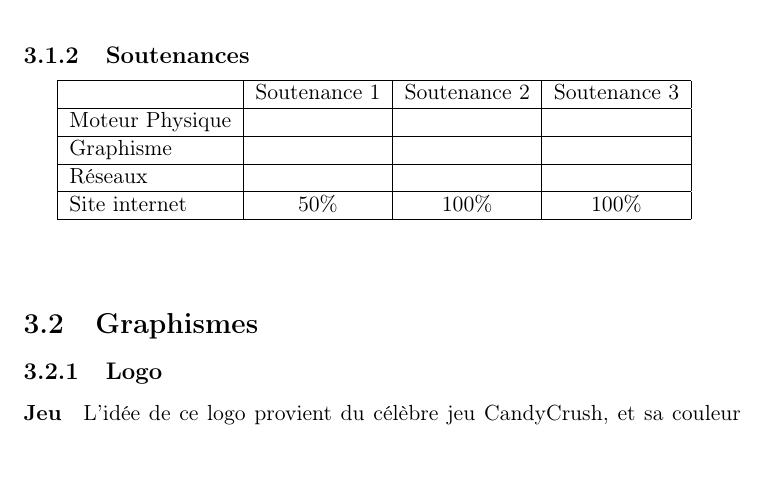
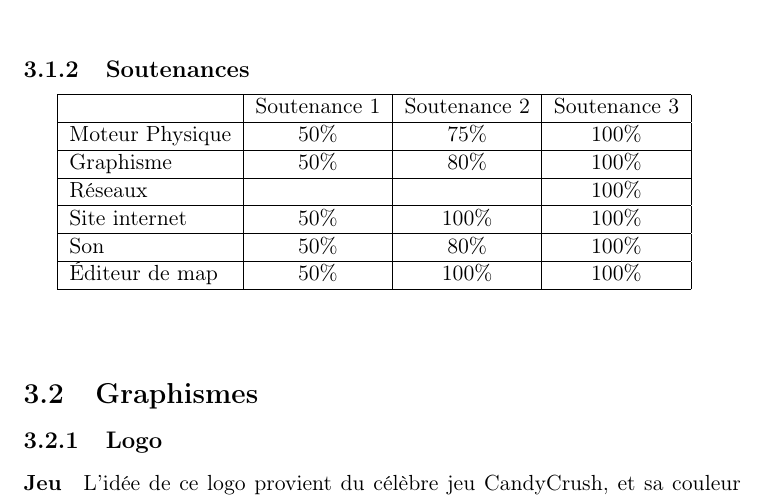
Before and after one commit to skeat59/CDC, a LaTeX document (CDC/CDC.tex): part of page 8 of 15 before the commit and part of page 8 of 14 after it, cut so that both start at the same text. Compiled offline with pdfLaTeX.

Commit message:
mise en page un peu

```diff
--- a/CDC/CDC.tex
+++ b/CDC/CDC.tex
@@ -125,14 +125,18 @@
 				\hline
 		 		& Soutenance 1 & Soutenance 2 & Soutenance 3 \\
 				\hline
-				Moteur Physique & & & \\
+				Moteur Physique & 50\% & 75\% & 100\% \\
 				\hline
-				 Graphisme & & & \\
+				 Graphisme & 50\% & 80\% & 100\% \\
 				\hline
-				Réseaux & & & \\
+				Réseaux & & & 100\% \\
 				\hline
 				Site internet & 50\% & 100\%  & 100\%  \\
 	          			 \hline
+				Son & 50\% & 80\% & 100\% \\
+				\hline
+				\'Editeur de map & 50\% & 100\% & 100\% \\
+				\hline
 			\end{tabular}\\\vspace{10mm}
 
 
```
Also changed, not shown: CDC/CDC.pdf, CDC/CDC.tex (5 more changed lines), 4 other files.
